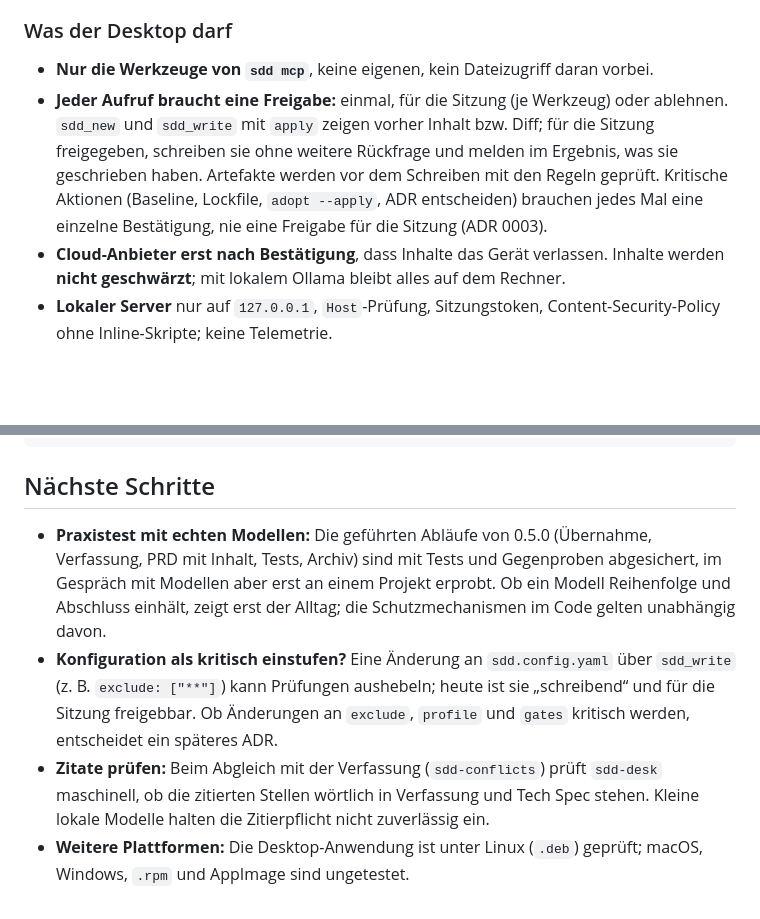
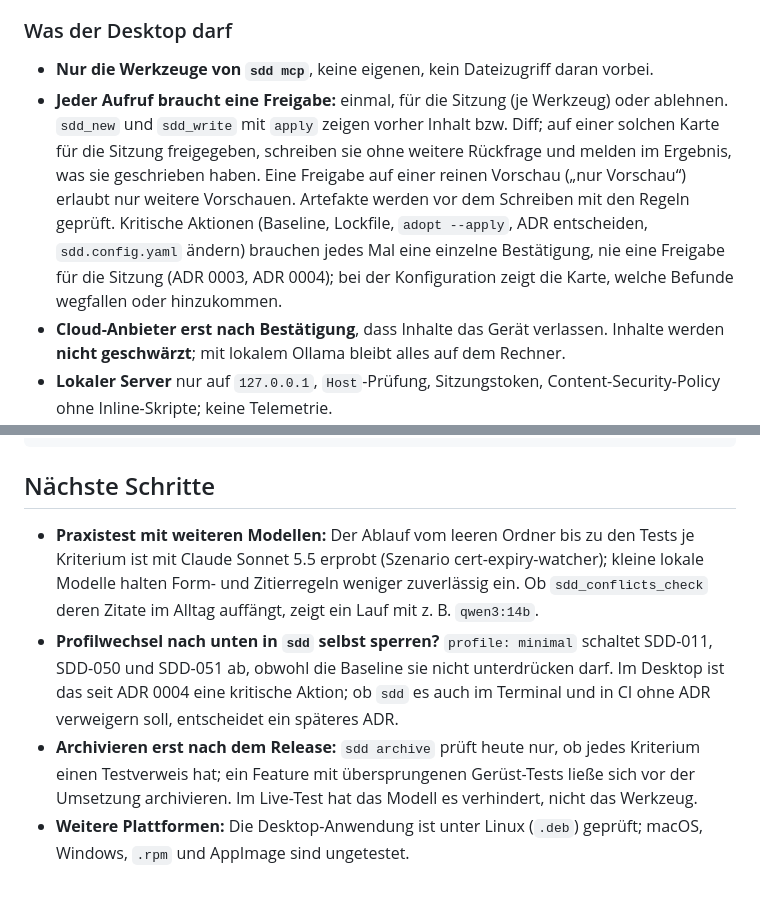
Before and after one commit to Zheng-Bote/sdd_studio, a Markdown page: README.md, 2 parts joined by grey strips. Drawn GitHub-style; blank space fills up the shorter version.

```diff
--- a/README.md
+++ b/README.md
@@ -155,7 +155,7 @@ In der Oberfläche Anbieter und Modell wählen — „LLM testen“ prüft vorab
 ### Was der Desktop darf
 
 - **Nur die Werkzeuge von `sdd mcp`**, keine eigenen, kein Dateizugriff daran vorbei.
-- **Jeder Aufruf braucht eine Freigabe:** einmal, für die Sitzung (je Werkzeug) oder ablehnen. `sdd_new` und `sdd_write` mit `apply` zeigen vorher Inhalt bzw. Diff; für die Sitzung freigegeben, schreiben sie ohne weitere Rückfrage und melden im Ergebnis, was sie geschrieben haben. Artefakte werden vor dem Schreiben mit den Regeln geprüft. Kritische Aktionen (Baseline, Lockfile, `adopt --apply`, ADR entscheiden) brauchen jedes Mal eine einzelne Bestätigung, nie eine Freigabe für die Sitzung (ADR 0003).
+- **Jeder Aufruf braucht eine Freigabe:** einmal, für die Sitzung (je Werkzeug) oder ablehnen. `sdd_new` und `sdd_write` mit `apply` zeigen vorher Inhalt bzw. Diff; auf einer solchen Karte für die Sitzung freigegeben, schreiben sie ohne weitere Rückfrage und melden im Ergebnis, was sie geschrieben haben. Eine Freigabe auf einer reinen Vorschau („nur Vorschau“) erlaubt nur weitere Vorschauen. Artefakte werden vor dem Schreiben mit den Regeln geprüft. Kritische Aktionen (Baseline, Lockfile, `adopt --apply`, ADR entscheiden, `sdd.config.yaml` ändern) brauchen jedes Mal eine einzelne Bestätigung, nie eine Freigabe für die Sitzung (ADR 0003, ADR 0004); bei der Konfiguration zeigt die Karte, welche Befunde wegfallen oder hinzukommen.
 - **Cloud-Anbieter erst nach Bestätigung**, dass Inhalte das Gerät verlassen. Inhalte werden **nicht geschwärzt**; mit lokalem Ollama bleibt alles auf dem Rechner.
 - **Lokaler Server** nur auf `127.0.0.1`, `Host`-Prüfung, Sitzungstoken, Content-Security-Policy ohne Inline-Skripte; keine Telemetrie.
 - **Desktop-Anwendung:** Das Fenster zeigt nur die eigene Startseite und den laufenden Sidecar, andere Web-Adressen öffnet der Standardbrowser; keine Seite erhält Tauri-Rechte. Stirbt die Anwendung, enden `sdd-desk` und `sdd mcp` mit ihr.
@@ -173,7 +173,7 @@ go run ./cmd/sdd lint
 
 ## Nächste Schritte
 
-- **Praxistest mit echten Modellen:** Die geführten Abläufe von 0.5.0 (Übernahme, Verfassung, PRD mit Inhalt, Tests, Archiv) sind mit Tests und Gegenproben abgesichert, im Gespräch mit Modellen aber erst an einem Projekt erprobt. Ob ein Modell Reihenfolge und Abschluss einhält, zeigt erst der Alltag; die Schutzmechanismen im Code gelten unabhängig davon.
-- **Konfiguration als kritisch einstufen?** Eine Änderung an `sdd.config.yaml` über `sdd_write` (z. B. `exclude: ["**"]`) kann Prüfungen aushebeln; heute ist sie „schreibend“ und für die Sitzung freigebbar. Ob Änderungen an `exclude`, `profile` und `gates` kritisch werden, entscheidet ein späteres ADR.
-- **Zitate prüfen:** Beim Abgleich mit der Verfassung (`sdd-conflicts`) prüft `sdd-desk` maschinell, ob die zitierten Stellen wörtlich in Verfassung und Tech Spec stehen. Kleine lokale Modelle halten die Zitierpflicht nicht zuverlässig ein.
+- **Praxistest mit weiteren Modellen:** Der Ablauf vom leeren Ordner bis zu den Tests je Kriterium ist mit Claude Sonnet 5.5 erprobt (Szenario cert-expiry-watcher); kleine lokale Modelle halten Form- und Zitierregeln weniger zuverlässig ein. Ob `sdd_conflicts_check` deren Zitate im Alltag auffängt, zeigt ein Lauf mit z. B. `qwen3:14b`.
+- **Profilwechsel nach unten in `sdd` selbst sperren?** `profile: minimal` schaltet SDD-011, SDD-050 und SDD-051 ab, obwohl die Baseline sie nicht unterdrücken darf. Im Desktop ist das seit ADR 0004 eine kritische Aktion; ob `sdd` es auch im Terminal und in CI ohne ADR verweigern soll, entscheidet ein späteres ADR.
+- **Archivieren erst nach dem Release:** `sdd archive` prüft heute nur, ob jedes Kriterium einen Testverweis hat; ein Feature mit übersprungenen Gerüst-Tests ließe sich vor der Umsetzung archivieren. Im Live-Test hat das Modell es verhindert, nicht das Werkzeug.
 - **Weitere Plattformen:** Die Desktop-Anwendung ist unter Linux (`.deb`) geprüft; macOS, Windows, `.rpm` und AppImage sind ungetestet.
```
Also changed, not shown: CHANGELOG.md (+14 -0 lines), handbuch/04-agenten.md (+5 -3 lines).
